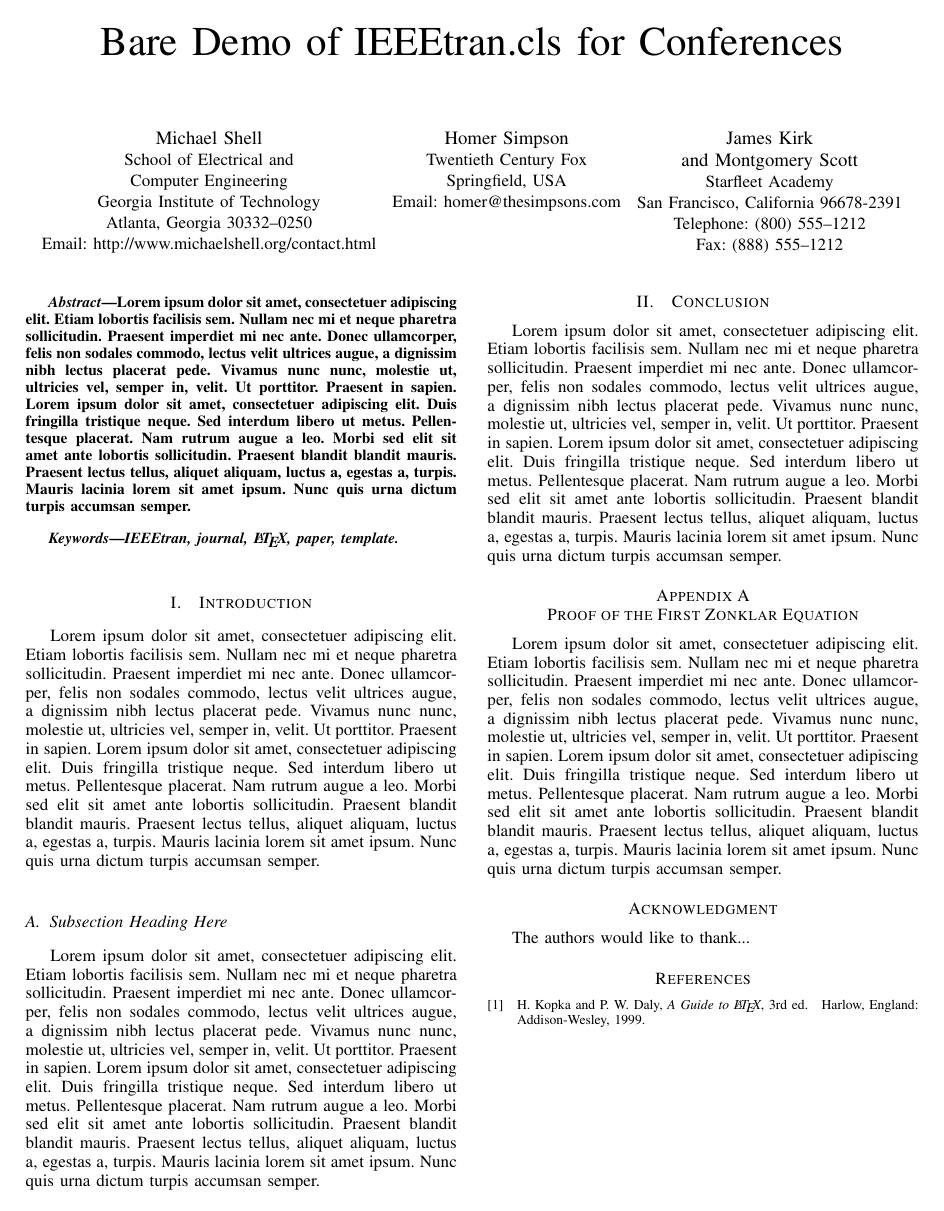
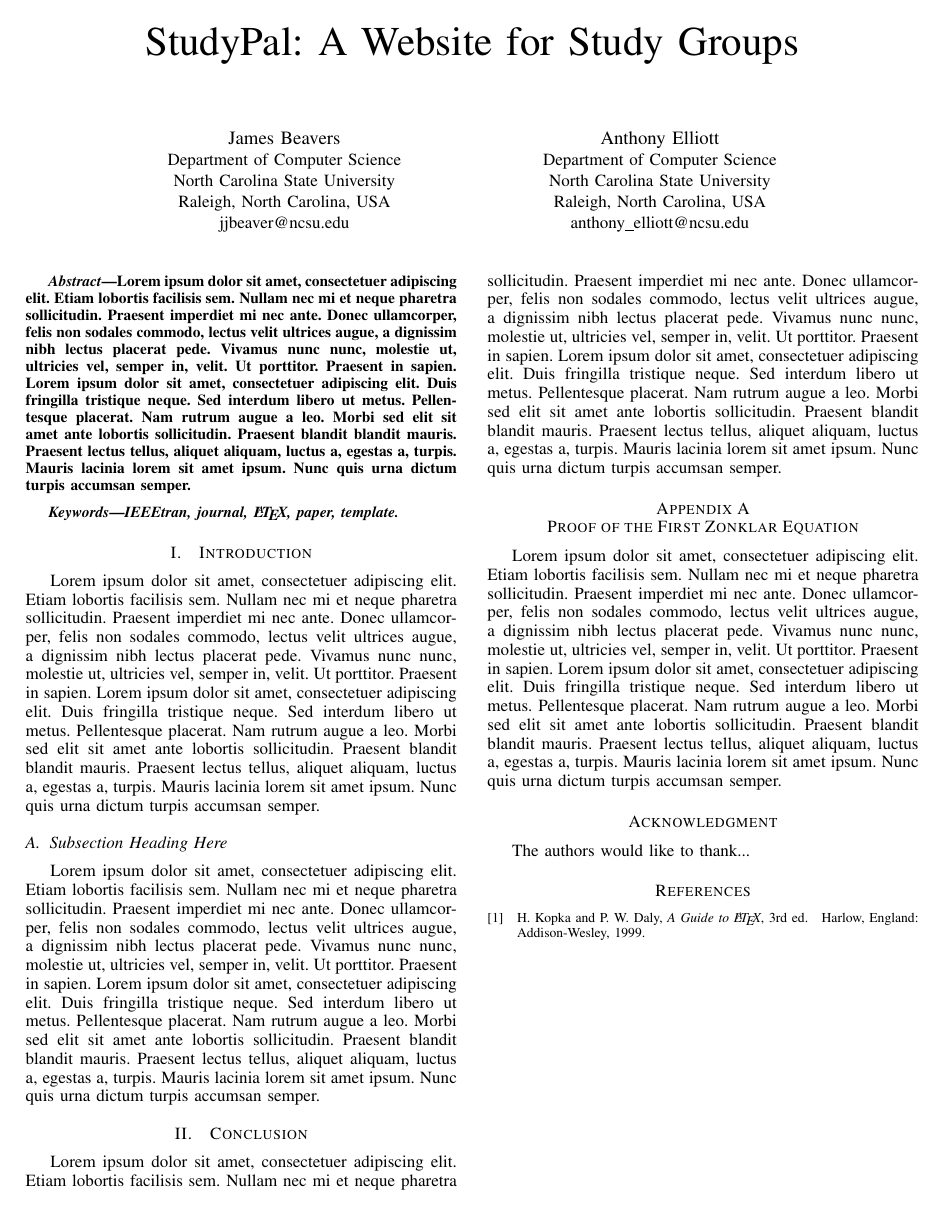
Before and after one commit to anthonye2007/StudyPal-paper, a LaTeX paper (main.tex): the whole page. Compiled offline with pdfLaTeX.

Commit message:
Updates from ShareLaTeX

```diff
--- a/main.tex
+++ b/main.tex
@@ -353,28 +353,23 @@
 %
 % paper title
 % can use linebreaks \\ within to get better formatting as desired
-\title{Bare Demo of IEEEtran.cls for Conferences}
+\title{StudyPal: A Website for Study Groups}
 
 
 % author names and affiliations
 % use a multiple column layout for up to three different
 % affiliations
-\author{\IEEEauthorblockN{Michael Shell}
-\IEEEauthorblockA{School of Electrical and\\Computer Engineering\\
-Georgia Institute of Technology\\
-Atlanta, Georgia 30332--0250\\
-Email: http://www.michaelshell.org/contact.html}
+\author{\IEEEauthorblockN{James Beavers}
+\IEEEauthorblockA{Department of Computer Science\\
+North Carolina State University\\
+Raleigh, North Carolina, USA\\
+jjbeaver@ncsu.edu}
 \and
-\IEEEauthorblockN{Homer Simpson}
-\IEEEauthorblockA{Twentieth Century Fox\\
-Springfield, USA\\
-Email: homer@thesimpsons.com}
-\and
-\IEEEauthorblockN{James Kirk\\ and Montgomery Scott}
-\IEEEauthorblockA{Starfleet Academy\\
-San Francisco, California 96678-2391\\
-Telephone: (800) 555--1212\\
-Fax: (888) 555--1212}}
+\IEEEauthorblockN{Anthony Elliott}
+\IEEEauthorblockA{Department of Computer Science\\
+North Carolina State University\\
+Raleigh, North Carolina, USA\\
+anthony\_elliott@ncsu.edu}}
 
 % conference papers do not typically use \thanks and this command
 % is locked out in conference mode. If really needed, such as for
```
